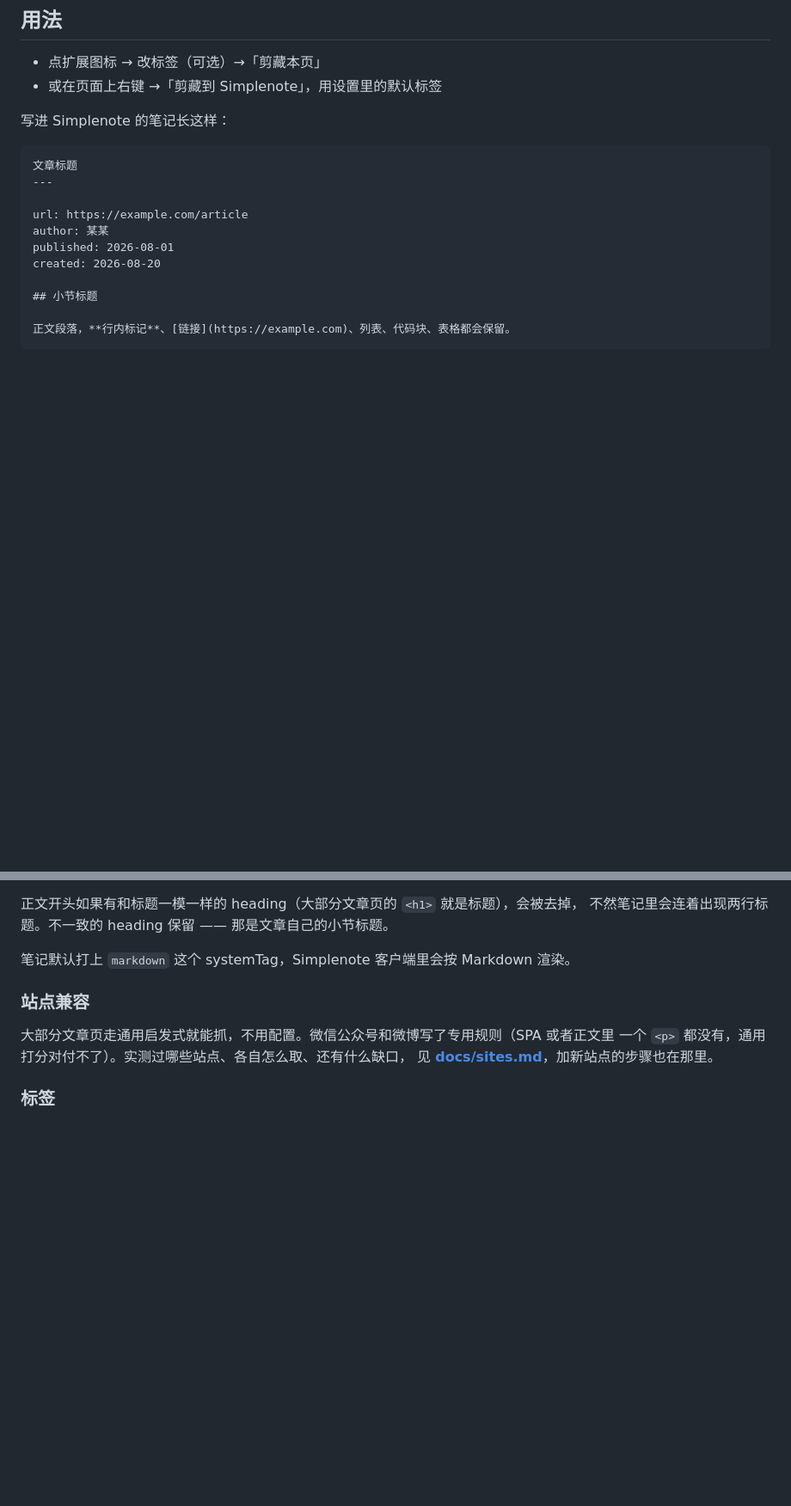
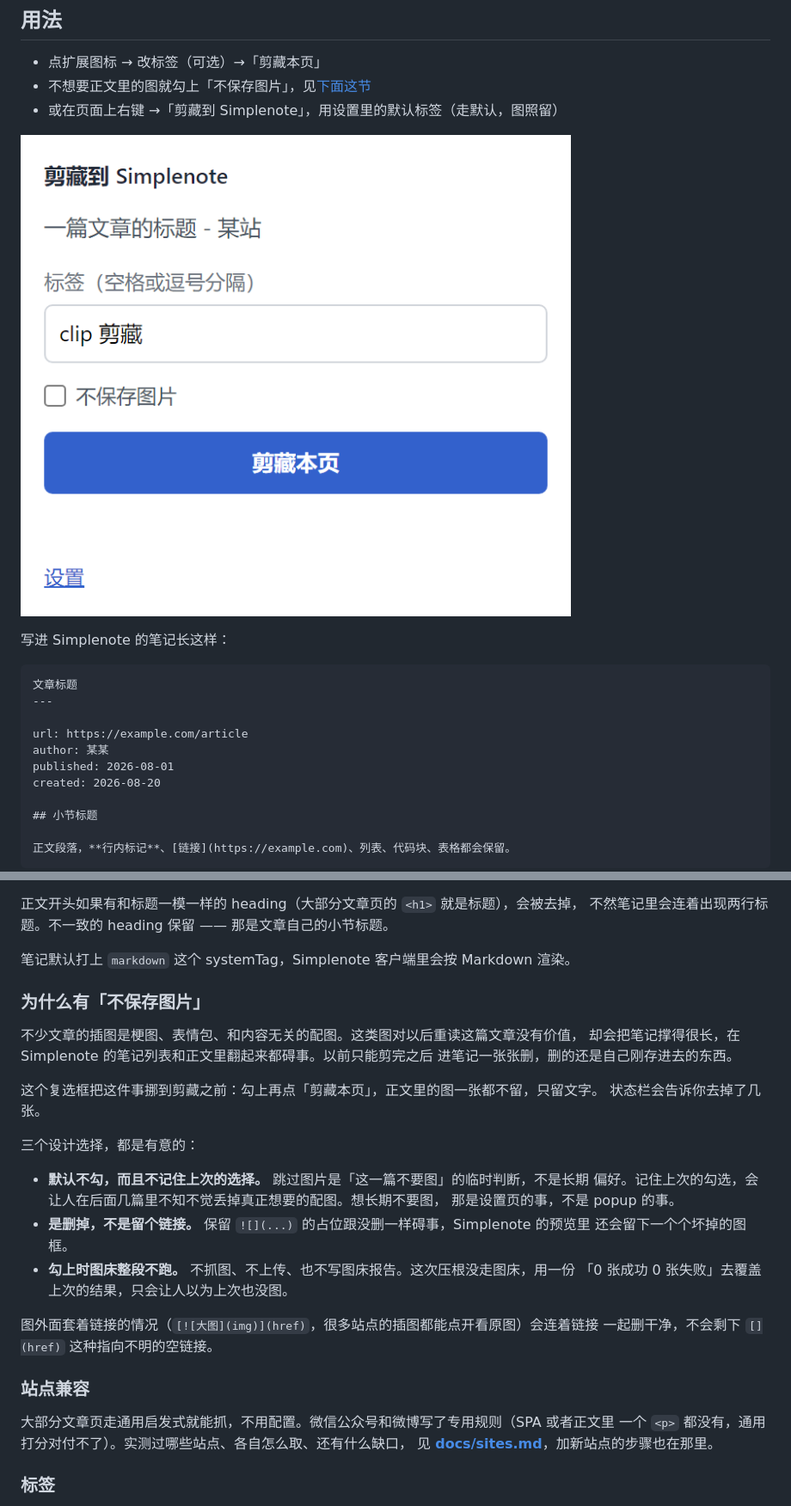
Before and after one commit to seyeeL/simplenote-clipper, a Markdown page: README.md, 2 parts joined by grey strips. Shown at 86% size. GitHub-like rendering; pictures changed too: docs/popup.png (added); blank space fills up the shorter version.

```diff
--- a/README.md
+++ b/README.md
@@ -25,7 +25,10 @@ Chrome / Edge MV3 扩展：提取当前网页正文，转成 Markdown，直接
 ## 用法
 
 - 点扩展图标 → 改标签（可选）→「剪藏本页」
-- 或在页面上右键 →「剪藏到 Simplenote」，用设置里的默认标签
+- 不想要正文里的图就勾上「不保存图片」，见[下面这节](#为什么有不保存图片)
+- 或在页面上右键 →「剪藏到 Simplenote」，用设置里的默认标签（走默认，图照留）
+
+![popup](docs/popup.png)
 
 写进 Simplenote 的笔记长这样：
 
@@ -57,6 +60,28 @@ created: 2026-08-20
 不然笔记里会连着出现两行标题。不一致的 heading 保留 —— 那是文章自己的小节标题。
 
 笔记默认打上 `markdown` 这个 systemTag，Simplenote 客户端里会按 Markdown 渲染。
+
+### 为什么有「不保存图片」
+
+不少文章的插图是梗图、表情包、和内容无关的配图。这类图对以后重读这篇文章没有价值，
+却会把笔记撑得很长，在 Simplenote 的笔记列表和正文里翻起来都碍事。以前只能剪完之后
+进笔记一张张删，删的还是自己刚存进去的东西。
+
+这个复选框把这件事挪到剪藏之前：勾上再点「剪藏本页」，正文里的图一张都不留，只留文字。
+状态栏会告诉你去掉了几张。
+
+三个设计选择，都是有意的：
+
+- **默认不勾，而且不记住上次的选择。** 跳过图片是「这一篇不要图」的临时判断，不是长期
+  偏好。记住上次的勾选，会让人在后面几篇里不知不觉丢掉真正想要的配图。想长期不要图，
+  那是设置页的事，不是 popup 的事。
+- **是删掉，不是留个链接。** 保留 `![](...)` 的占位跟没删一样碍事，Simplenote 的预览里
+  还会留下一个个坏掉的图框。
+- **勾上时图床整段不跑。** 不抓图、不上传、也不写图床报告。这次压根没走图床，用一份
+  「0 张成功 0 张失败」去覆盖上次的结果，只会让人以为上次也没图。
+
+图外面套着链接的情况（`[![大图](img)](href)`，很多站点的插图都能点开看原图）会连着链接
+一起删干净，不会剩下 `[](href)` 这种指向不明的空链接。
 
 ### 站点兼容
 
```
Also changed, not shown: other parts of README.md (+6 -3 lines), 6 other files.
